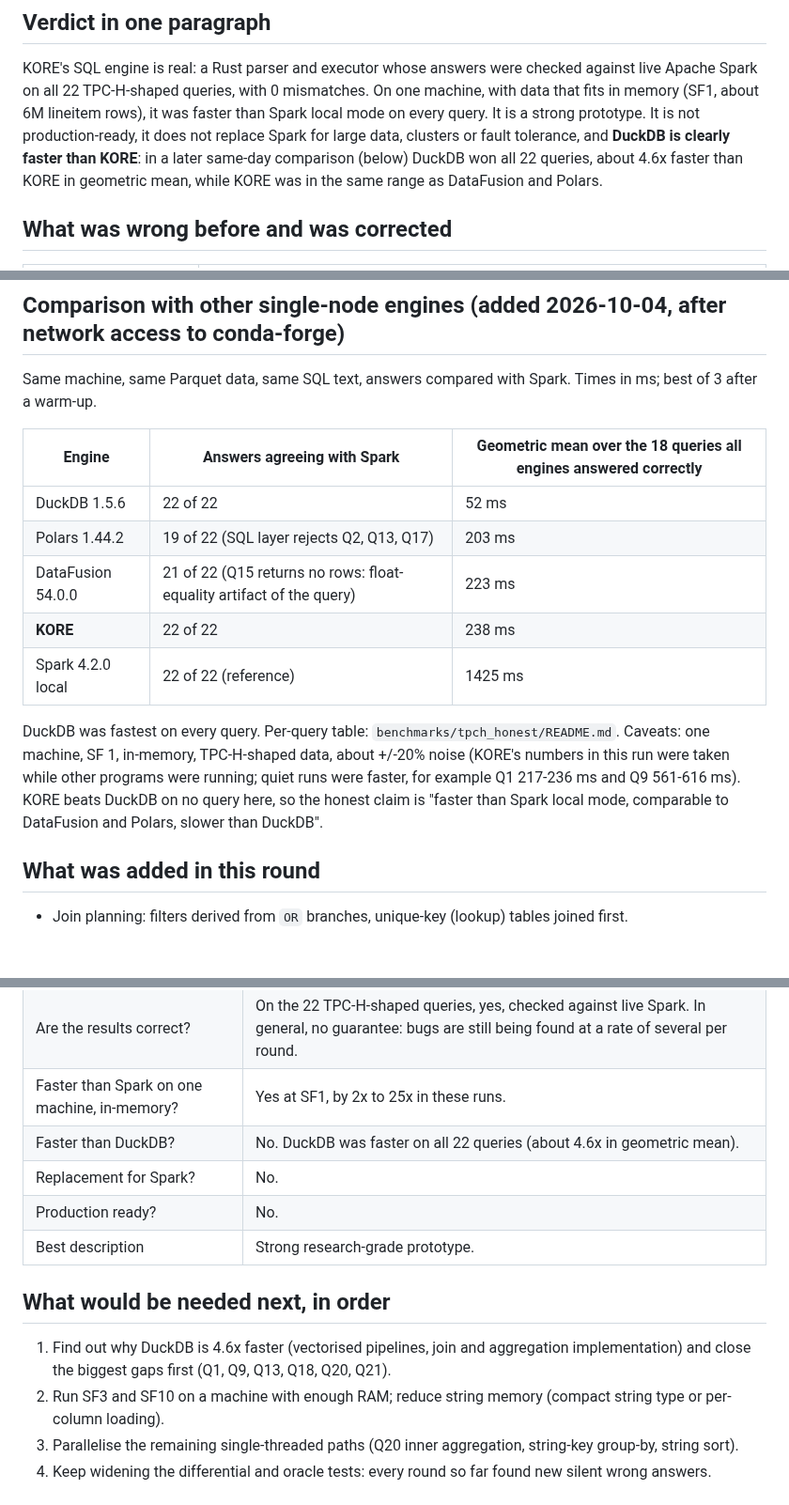
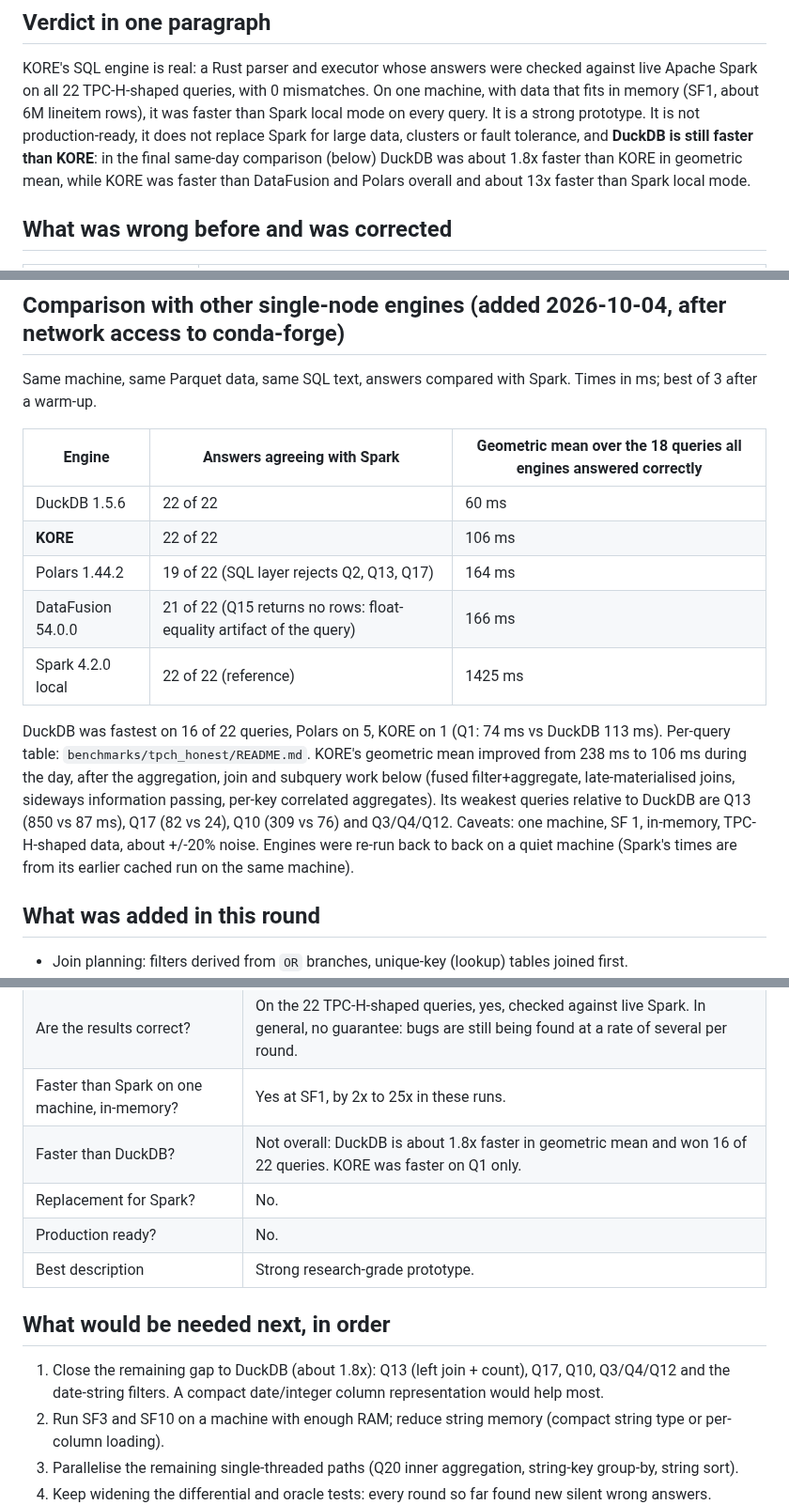
Before and after one commit to arunkatherashala/Kore, a Markdown page: docs/ENGINE_STATUS_2026-10-04.md, 3 parts joined by grey strips. Shown at 94% size. GitHub-like rendering; blank space fills up the shorter version.

```diff
--- a/docs/ENGINE_STATUS_2026-10-04.md
+++ b/docs/ENGINE_STATUS_2026-10-04.md
@@ -9,9 +9,9 @@
 KORE's SQL engine is real: a Rust parser and executor whose answers were checked against live Apache Spark on
 all 22 TPC-H-shaped queries, with 0 mismatches. On one machine, with data that fits in memory (SF1, about 6M
 lineitem rows), it was faster than Spark local mode on every query. It is a strong prototype. It is not
-production-ready, it does not replace Spark for large data, clusters or fault tolerance, and **DuckDB is clearly
-faster than KORE**: in a later same-day comparison (below) DuckDB won all 22 queries, about 4.6x faster than KORE in
-geometric mean, while KORE was in the same range as DataFusion and Polars.
+production-ready, it does not replace Spark for large data, clusters or fault tolerance, and **DuckDB is still
+faster than KORE**: in the final same-day comparison (below) DuckDB was about 1.8x faster than KORE in geometric
+mean, while KORE was faster than DataFusion and Polars overall and about 13x faster than Spark local mode.
 
 ## What was wrong before and was corrected
 
@@ -60,16 +60,18 @@ Same machine, same Parquet data, same SQL text, answers compared with Spark. Tim
 
 | Engine | Answers agreeing with Spark | Geometric mean over the 18 queries all engines answered correctly |
 |---|---|---|
-| DuckDB 1.5.6 | 22 of 22 | 52 ms |
-| Polars 1.44.2 | 19 of 22 (SQL layer rejects Q2, Q13, Q17) | 203 ms |
-| DataFusion 54.0.0 | 21 of 22 (Q15 returns no rows: float-equality artifact of the query) | 223 ms |
-| **KORE** | 22 of 22 | 238 ms |
+| DuckDB 1.5.6 | 22 of 22 | 60 ms |
+| **KORE** | 22 of 22 | 106 ms |
+| Polars 1.44.2 | 19 of 22 (SQL layer rejects Q2, Q13, Q17) | 164 ms |
+| DataFusion 54.0.0 | 21 of 22 (Q15 returns no rows: float-equality artifact of the query) | 166 ms |
 | Spark 4.2.0 local | 22 of 22 (reference) | 1425 ms |
 
-DuckDB was fastest on every query. Per-query table: `benchmarks/tpch_honest/README.md`. Caveats: one machine, SF 1,
-in-memory, TPC-H-shaped data, about +/-20% noise (KORE's numbers in this run were taken while other programs were
-running; quiet runs were faster, for example Q1 217-236 ms and Q9 561-616 ms). KORE beats DuckDB on no query here, so
-the honest claim is "faster than Spark local mode, comparable to DataFusion and Polars, slower than DuckDB".
+DuckDB was fastest on 16 of 22 queries, Polars on 5, KORE on 1 (Q1: 74 ms vs DuckDB 113 ms). Per-query table:
+`benchmarks/tpch_honest/README.md`. KORE's geometric mean improved from 238 ms to 106 ms during the day, after the aggregation,
+join and subquery work below (fused filter+aggregate, late-materialised joins, sideways information passing, per-key
+correlated aggregates). Its weakest queries relative to DuckDB are Q13 (850 vs 87 ms), Q17 (82 vs 24), Q10 (309 vs 76) and
+Q3/Q4/Q12. Caveats: one machine, SF 1, in-memory, TPC-H-shaped data, about +/-20% noise. Engines were re-run back to back on a
+quiet machine (Spark's times are from its earlier cached run on the same machine).
 
 ## What was added in this round
 
@@ -113,14 +115,14 @@ the honest claim is "faster than Spark local mode, comparable to DataFusion and
 | Is it a real SQL engine? | Yes. |
 | Are the results correct? | On the 22 TPC-H-shaped queries, yes, checked against live Spark. In general, no guarantee: bugs are still being found at a rate of several per round. |
 | Faster than Spark on one machine, in-memory? | Yes at SF1, by 2x to 25x in these runs. |
-| Faster than DuckDB? | No. DuckDB was faster on all 22 queries (about 4.6x in geometric mean). |
+| Faster than DuckDB? | Not overall: DuckDB is about 1.8x faster in geometric mean and won 16 of 22 queries. KORE was faster on Q1 only. |
 | Replacement for Spark? | No. |
 | Production ready? | No. |
 | Best description | Strong research-grade prototype. |
 
 ## What would be needed next, in order
 
-1. Find out why DuckDB is 4.6x faster (vectorised pipelines, join and aggregation implementation) and close the biggest gaps first (Q1, Q9, Q13, Q18, Q20, Q21).
+1. Close the remaining gap to DuckDB (about 1.8x): Q13 (left join + count), Q17, Q10, Q3/Q4/Q12 and the date-string filters. A compact date/integer column representation would help most.
 2. Run SF3 and SF10 on a machine with enough RAM; reduce string memory (compact string type or per-column loading).
 3. Parallelise the remaining single-threaded paths (Q20 inner aggregation, string-key group-by, string sort).
 4. Keep widening the differential and oracle tests: every round so far found new silent wrong answers.
```
Also changed, not shown: other parts of docs/ENGINE_STATUS_2026-10-04.md (+2 -2 lines), README.md (+5 -5 lines), benchmarks/tpch_honest/README.md (+28 -27 lines).
